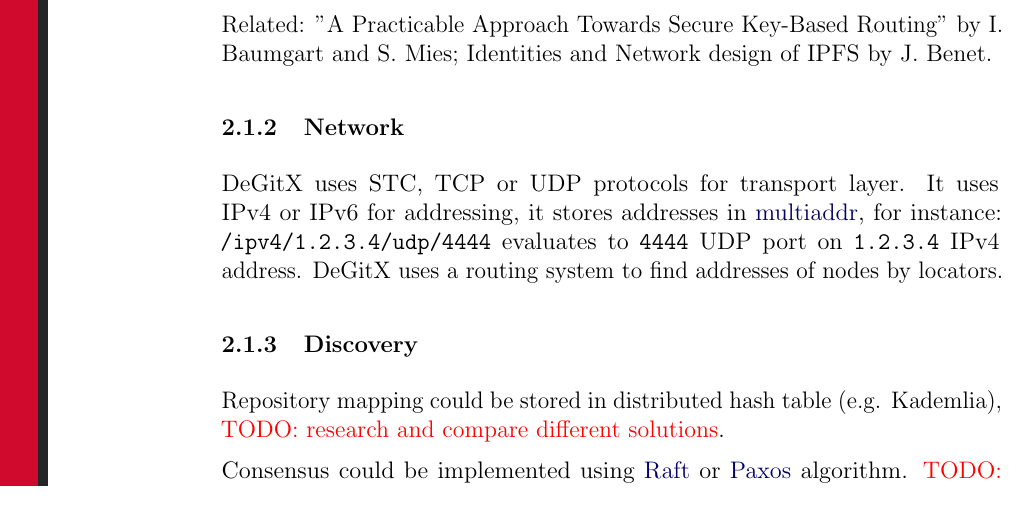
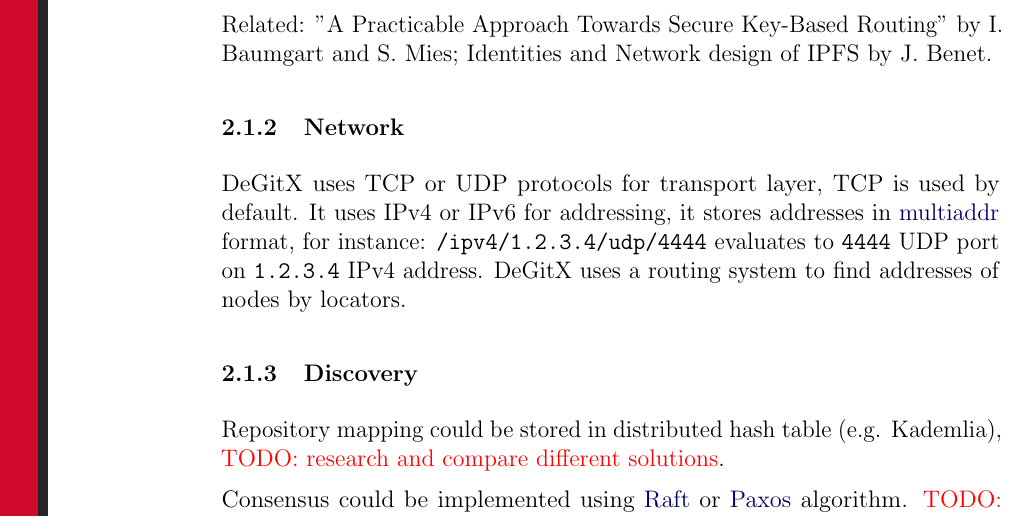
Before and after one commit to cqfn/degitx, a LaTeX paper (white-paper/wp.tex): part of page 4 of 13, cut so that both start at the same text. Compiled offline with pdfLaTeX.

Commit message:
#22 - review fixes
 - removed STCP from supported transport protocols
 - using TCP as default protocol

```diff
--- a/white-paper/wp.tex
+++ b/white-paper/wp.tex
@@ -174,8 +174,8 @@
 Identities and Network design of IPFS by J. Benet.
 
 \subsubsection{Network}
-DeGitX uses STC, TCP or UDP protocols for transport layer. It uses IPv4 or IPv6 for addressing,
-it stores addresses in \href{https://github.com/multiformats/multiaddr}{multiaddr}, for instance:
+DeGitX uses TCP or UDP protocols for transport layer, TCP is used by default. It uses IPv4 or IPv6 for addressing,
+it stores addresses in \href{https://github.com/multiformats/multiaddr}{multiaddr} format, for instance:
 \code{/ipv4/1.2.3.4/udp/4444} evaluates to \code{4444} UDP port on \code{1.2.3.4} IPv4 address.
 DeGitX uses a routing system to find addresses of nodes by locators.
 
```
